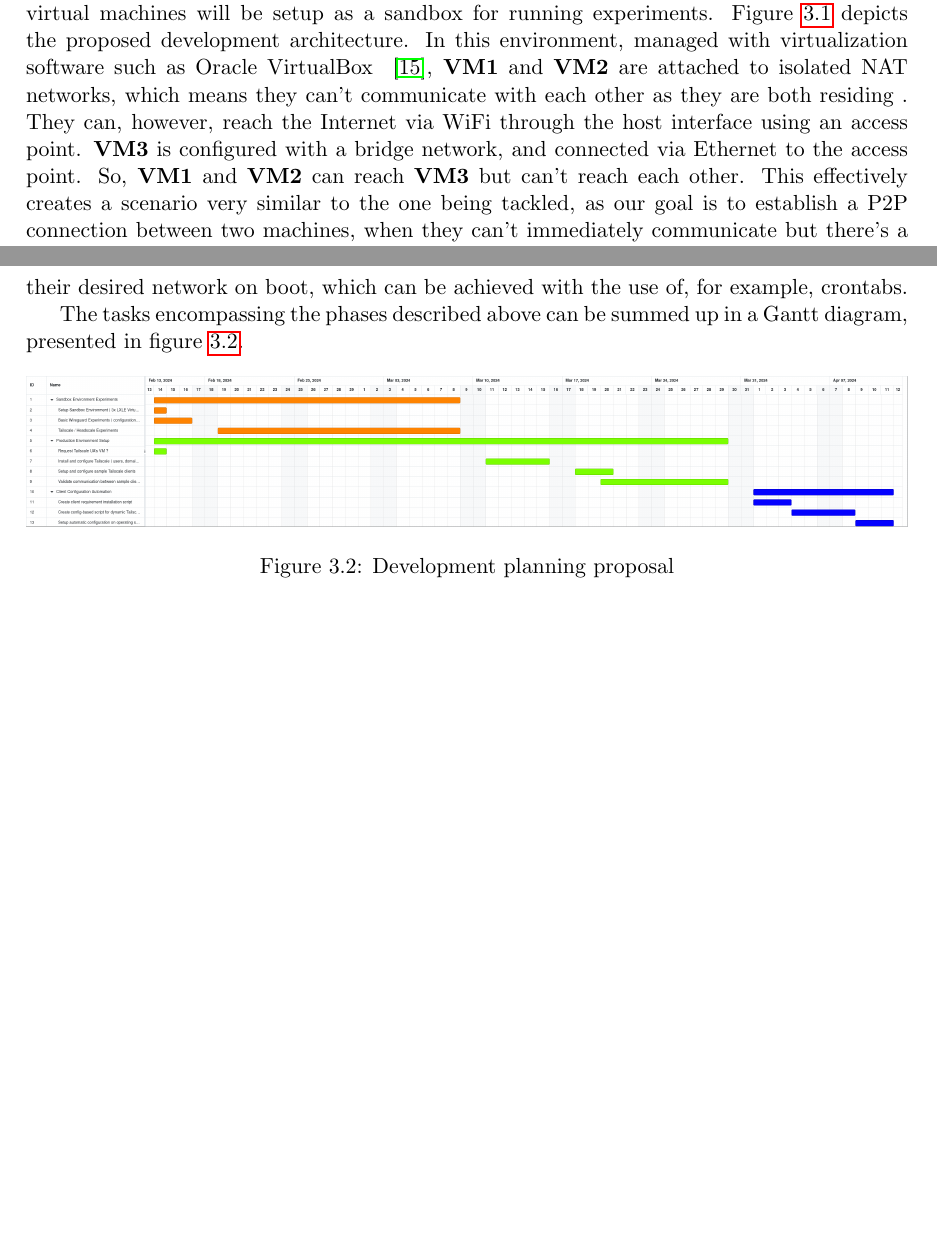
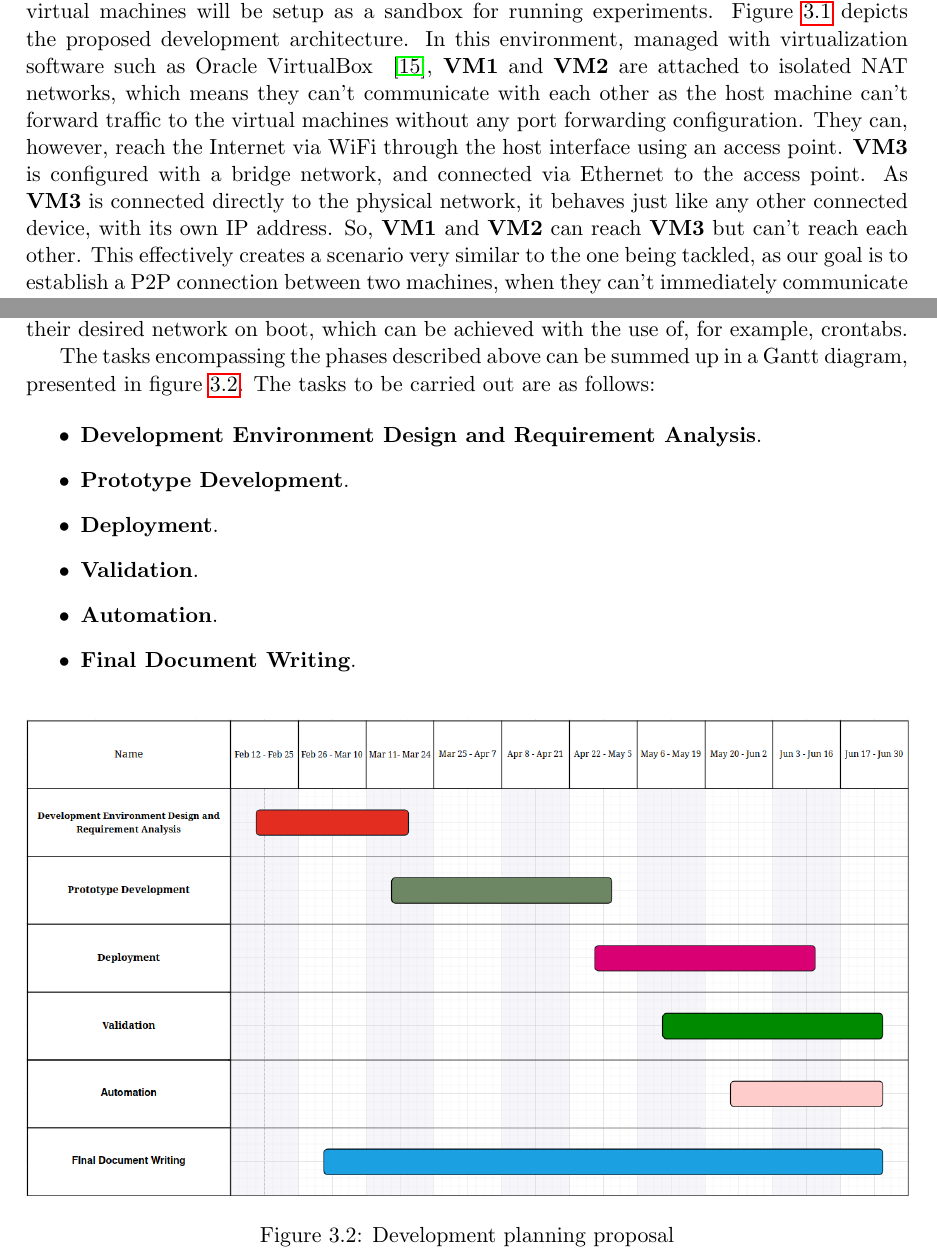
Before and after one commit to VascoRegal/thesis-writing, a LaTeX thesis (pre-tese.tex): two parts of pages 26 and 28 of 30, joined at a grey line, cut so that both start at the same text, the shorter picture padded with empty space. Compiled offline with pdfLaTeX.

Commit message:
remake gantt

```diff
--- a/pre-tese.tex
+++ b/pre-tese.tex
@@ -413,7 +413,7 @@ First, the network is highly segmented - clients are grouped according to their
 
 Having outlined the relevant technologies for this solution, Tailscale's implementation appears as the most appealing to produce a configurable overlay network manager with the leverage for configuration automation. Since, as mentioned in the previous section, Tailscale uses Wireguard as its data plane, this protocol also requires considerable attention. The methodology to be taken in this dissertation follows three main phases: devolpment, deployment and automation. Each is described as follows:
 
-First, to better understand the mechanisms of said tools at a pratical level, a development environment, consisting in three LXLE (a lightweight, Ubuntu-based Linux environment) virtual machines will be setup as a sandbox for running experiments. Figure \ref{fig:sandbox} depicts the proposed development architecture. In this environment, managed with virtualization software such as Oracle VirtualBox ~\cite{virtualbox}, \textbf{VM1} and \textbf{VM2} are attached to isolated NAT networks, which means they can't communicate with each other as they are both residing . They can, however, reach the Internet via WiFi through the host interface using an access point. \textbf{VM3} is configured with a bridge network, and connected via Ethernet to the access point. So, \textbf{VM1} and \textbf{VM2} can reach \textbf{VM3} but can't reach each other. This effectively creates a scenario very similar to the one being tackled, as our goal is to establish a \ac{p2p} connection between two machines, when they can't immediately communicate but there's a third machine both can communicate with.
+First, to better understand the mechanisms of said tools at a pratical level, a development environment, consisting in three LXLE (a lightweight, Ubuntu-based Linux environment) virtual machines will be setup as a sandbox for running experiments. Figure \ref{fig:sandbox} depicts the proposed development architecture. In this environment, managed with virtualization software such as Oracle VirtualBox ~\cite{virtualbox}, \textbf{VM1} and \textbf{VM2} are attached to isolated NAT networks, which means they can't communicate with each other as the host machine can't forward traffic to the virtual machines without any port forwarding configuration. They can, however, reach the Internet via WiFi through the host interface using an access point. \textbf{VM3} is configured with a bridge network, and connected via Ethernet to the access point. As \textbf{VM3} is connected directly to the physical network, it behaves just like any other connected device, with its own \ac{ip} address. So, \textbf{VM1} and \textbf{VM2} can reach \textbf{VM3} but can't reach each other. This effectively creates a scenario very similar to the one being tackled, as our goal is to establish a \ac{p2p} connection between two machines, when they can't immediately communicate but there's a third machine both can communicate with.
 
 \begin{figure}[h]
 \centering
@@ -432,7 +432,16 @@ Once Tailscale has been researched to its most adequated configuration, we proce
 
 The final phase consists in the automation of the processes taken in the previous two phases, regarding installation, deployment and configuration of both the coordination server and client-side running on the robots. This automation is achieved with the use of shell scripts and, eventually, open-source automation tools such as Ansible ~\cite{ansiblews}. To configure the clients, a config-based script will be developed. This approach allows the use of the same script for all robots requiring access to an overlay network, with a degree of abstraction regarding operations such as key generations and service discovery. Ideally, this script would only require the configuration of the coordination server's address, the name of the network the robot wants to connect to and, optionally, an endpoint pointing to where the robot can be found. Another topic of great interest would be to ensure the robots automatically connect to their desired network on boot, which can be achieved with the use of, for example, crontabs.
 
-The tasks encompassing the phases described above can be summed up in a Gantt diagram, presented in figure \ref{fig:gantt}.
+The tasks encompassing the phases described above can be summed up in a Gantt diagram, presented in figure \ref{fig:gantt}. The tasks to be carried out are as follows:
+
+\begin{itemize}
+  \item \textbf{Development Environment Design and Requirement Analysis}.
+  \item \textbf{Prototype Development}.
+  \item \textbf{Deployment}.
+  \item \textbf{Validation}.
+  \item \textbf{Automation}.
+  \item \textbf{Final Document Writing}.
+\end{itemize}
 
 \begin{figure}[h]
 \centering
```
Also changed, not shown: gantt.png, pre-tese.pdf, pre-tese.tex (2 more changed lines).
